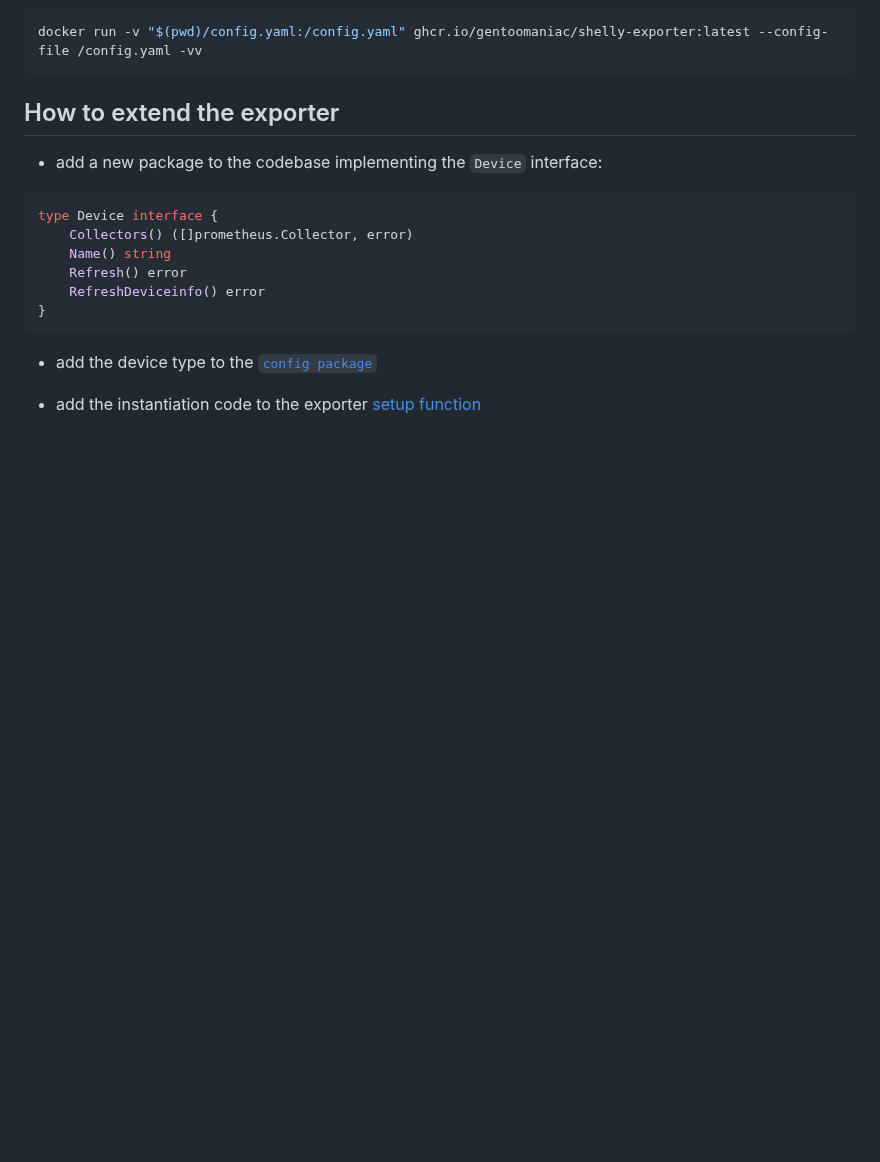
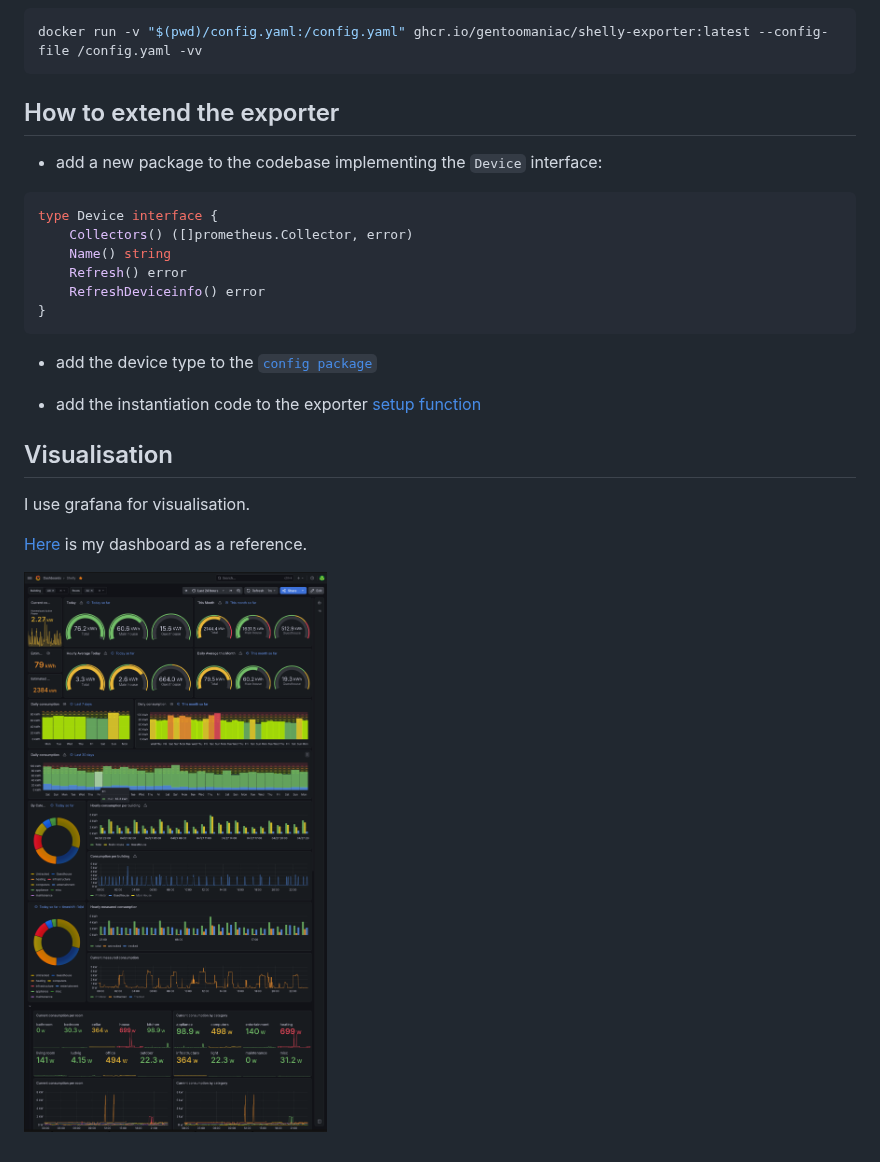
Before and after one commit to gentoomaniac/shelly-exporter, a Markdown page: README.md, the part around one of its changes. Rendered like a GitHub page; pictures changed too: dashboard.png (added); blank space fills up the shorter version.

```diff
--- a/README.md
+++ b/README.md
@@ -101,3 +116,11 @@ type Device interface {
 * add the device type to the [`config package`](https://github.com/gentoomaniac/shelly-exporter/blob/69c63f8b3b413b9e60ab968e17a687fdbafcc849/pkg/config/config.go#L15-L31)
 
 * add the instantiation code to the exporter [setup function](https://github.com/gentoomaniac/shelly-exporter/blob/69c63f8b3b413b9e60ab968e17a687fdbafcc849/pkg/exporter/exporter.go#L115-L126)
+
+## Visualisation
+
+I use grafana for visualisation.
+
+[Here](dashboard.json) is my dashboard as a reference.
+
+![Dashboard screenshot](dashboard.png "my dashboard")
```
Also changed, not shown: other parts of README.md (+16 -1 lines), 1 other file.
